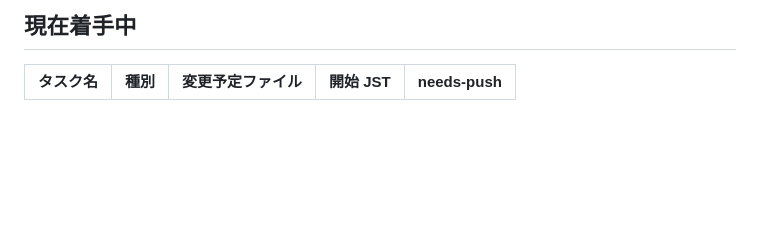
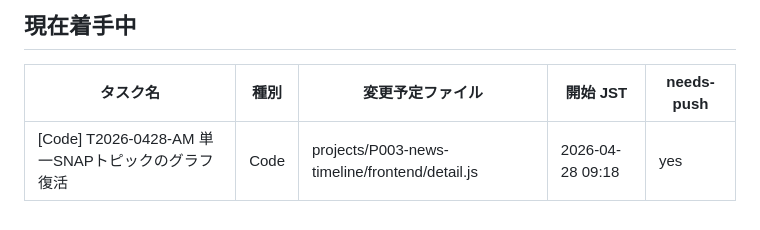
Before and after one commit to nuuuuuuts643/AI-Company, a Markdown page: WORKING.md, the part around the change. Drawn GitHub-style; blank space fills up the shorter version.

Commit message:
wip: [Code] T2026-0428-AM 単一SNAPトピックのグラフ復活 着手宣言

```diff
--- a/WORKING.md
+++ b/WORKING.md
@@ -90,3 +90,4 @@ git add -A && git commit -m "done: [タスク名]" && git push
 
 | タスク名 | 種別 | 変更予定ファイル | 開始 JST | needs-push |
 |---|---|---|---|---|
+| [Code] T2026-0428-AM 単一SNAPトピックのグラフ復活 | Code | projects/P003-news-timeline/frontend/detail.js | 2026-04-28 09:18 | yes |
```
